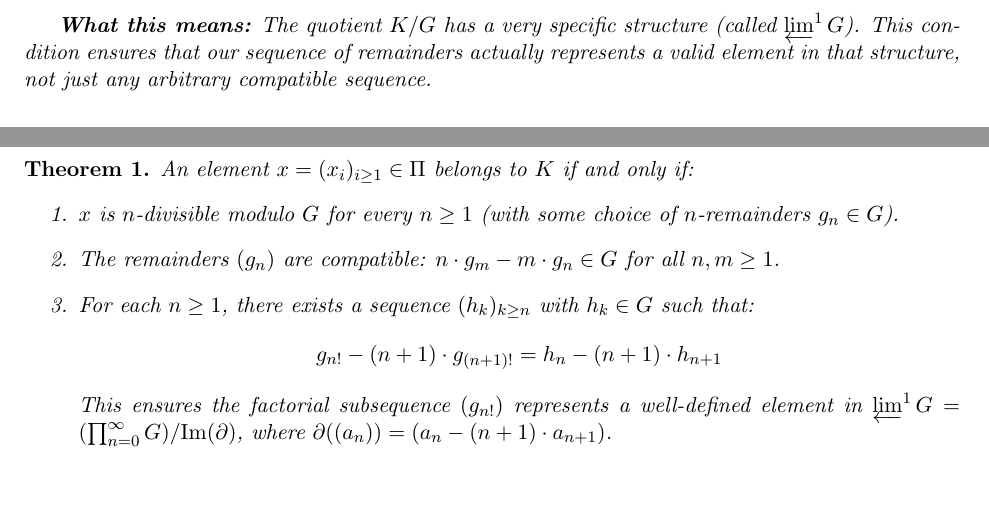
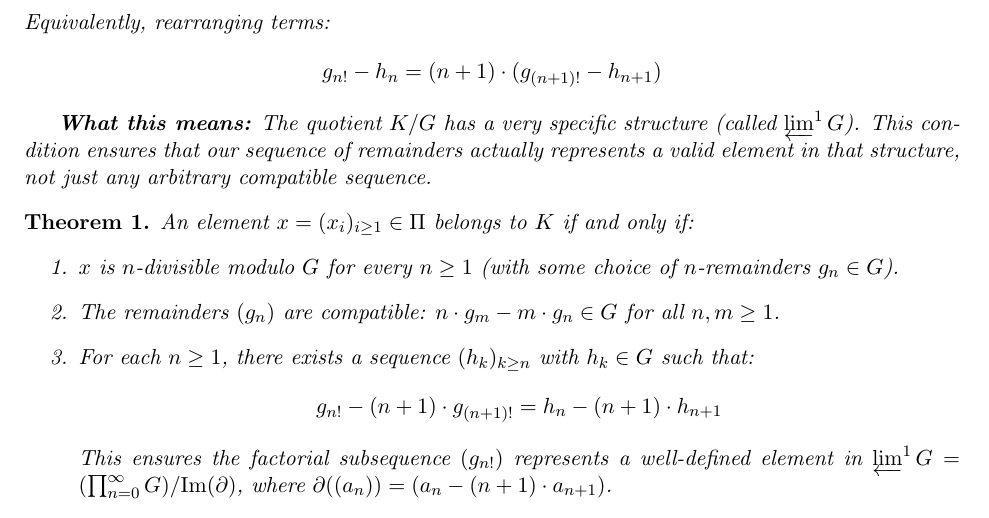
Before and after one commit to gregconner/cotorsionhull, a LaTeX document (short_cotorsion_hull_construction.tex): two parts of pages 1 and 2 of 2 before the commit and part of page 2 of 2 after it, the two joined at a grey line, cut at the place of the change, the shorter picture padded with empty space. Compiled offline with pdfLaTeX.

Commit message:
Version 0.2.3: Add alternative form of condition 3 formula with combined terms

```diff
--- a/short_cotorsion_hull_construction.tex
+++ b/short_cotorsion_hull_construction.tex
@@ -78,6 +78,10 @@ $h_n \in G$ such that:
 \[
 g_{n!} - (n+1) \cdot g_{(n+1)!} = h_n - (n+1) \cdot h_{n+1}
 \]
+Equivalently, rearranging terms:
+\[
+g_{n!} - h_n = (n+1) \cdot (g_{(n+1)!} - h_{n+1})
+\]
 
 \textbf{What this means:} The quotient $K/G$ has a very specific structure (called
 $\limone G$). This condition ensures that our sequence of remainders actually
```
Also changed, not shown: short_cotorsion_hull_construction.pdf, 1 other file.
